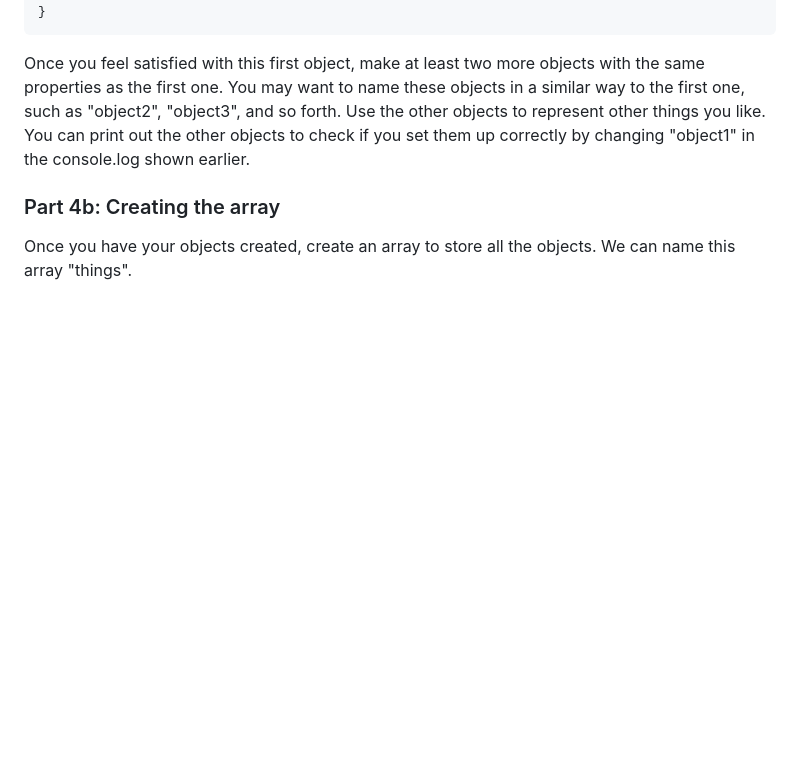
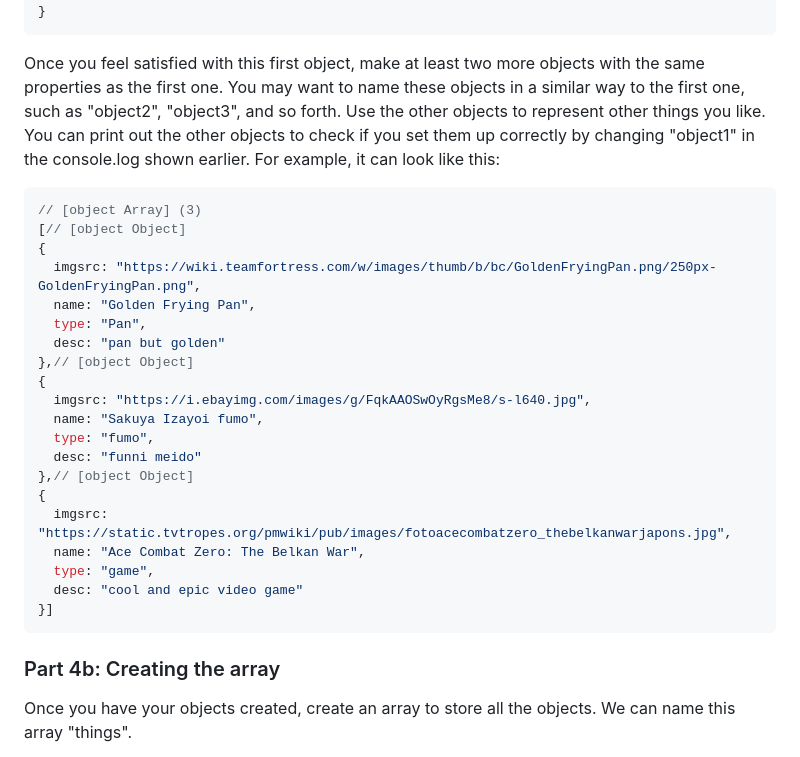
Before and after one commit to ICSpark-Projects/Special-Stockpile-Easy, a Markdown page: README.md, the part around the change. GitHub-like rendering; blank space fills up the shorter version.

````diff
--- a/README.md
+++ b/README.md
@@ -74,7 +74,30 @@ In your console, you should see the text entered in each property of the object.
 ```
 
 
-Once you feel satisfied with this first object, make at least two more objects with the same properties as the first one. You may want to name these objects in a similar way to the first one, such as "object2", "object3", and so forth. Use the other objects to represent other things you like. You can print out the other objects to check if you set them up correctly by changing "object1" in the console.log shown earlier.
+Once you feel satisfied with this first object, make at least two more objects with the same properties as the first one. You may want to name these objects in a similar way to the first one, such as "object2", "object3", and so forth. Use the other objects to represent other things you like. You can print out the other objects to check if you set them up correctly by changing "object1" in the console.log shown earlier. For example, it can look like this:
+
+```javascript
+// [object Array] (3)
+[// [object Object]
+{
+  imgsrc: "https://wiki.teamfortress.com/w/images/thumb/b/bc/GoldenFryingPan.png/250px-GoldenFryingPan.png",
+  name: "Golden Frying Pan",
+  type: "Pan",
+  desc: "pan but golden"
+},// [object Object]
+{
+  imgsrc: "https://i.ebayimg.com/images/g/FqkAAOSwOyRgsMe8/s-l640.jpg",
+  name: "Sakuya Izayoi fumo",
+  type: "fumo",
+  desc: "funni meido"
+},// [object Object]
+{
+  imgsrc: "https://static.tvtropes.org/pmwiki/pub/images/fotoacecombatzero_thebelkanwarjapons.jpg",
+  name: "Ace Combat Zero: The Belkan War",
+  type: "game",
+  desc: "cool and epic video game"
+}]
+```
 
 ### Part 4b: Creating the array
 
````
